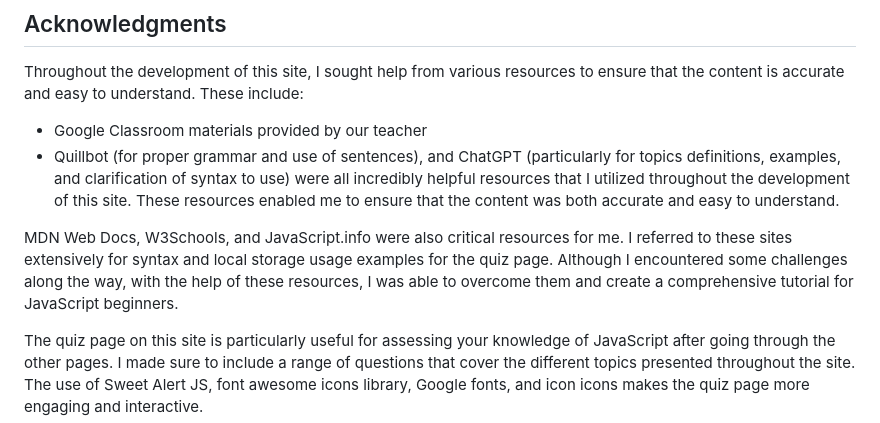
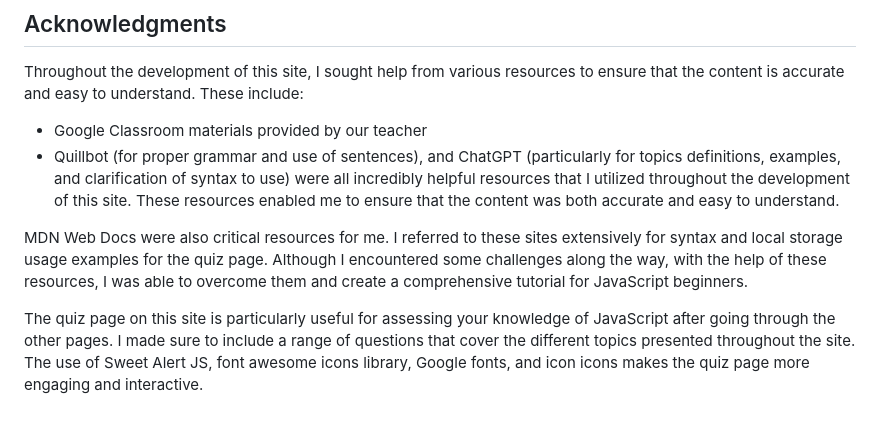
Before and after one commit to jomarberdejo/javascript-quickstart, a Markdown page: README.MD, the part around the change. GitHub-like rendering.

```diff
--- a/README.MD
+++ b/README.MD
@@ -102,7 +102,7 @@ Throughout the development of this site, I sought help from various resources to
 - Google Classroom materials provided by our teacher
 - Quillbot (for proper grammar and use of sentences), and ChatGPT (particularly for topics definitions, examples, and clarification of syntax to use) were all incredibly helpful resources that I utilized throughout the development of this site. These resources enabled me to ensure that the content was both accurate and easy to understand.
 
-MDN Web Docs, W3Schools, and JavaScript.info were also critical resources for me. I referred to these sites extensively for syntax and local storage usage examples for the quiz page. Although I encountered some challenges along the way, with the help of these resources, I was able to overcome them and create a comprehensive tutorial for JavaScript beginners.
+MDN Web Docs were also critical resources for me. I referred to these sites extensively for syntax and local storage usage examples for the quiz page. Although I encountered some challenges along the way, with the help of these resources, I was able to overcome them and create a comprehensive tutorial for JavaScript beginners.
 
 The quiz page on this site is particularly useful for assessing your knowledge of JavaScript after going through the other pages. I made sure to include a range of questions that cover the different topics presented throughout the site. The use of Sweet Alert JS, font awesome icons library, Google fonts, and icon icons makes the quiz page more engaging and interactive.
 
```
